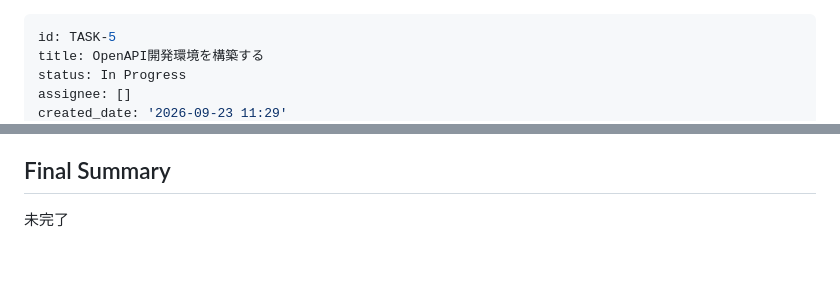
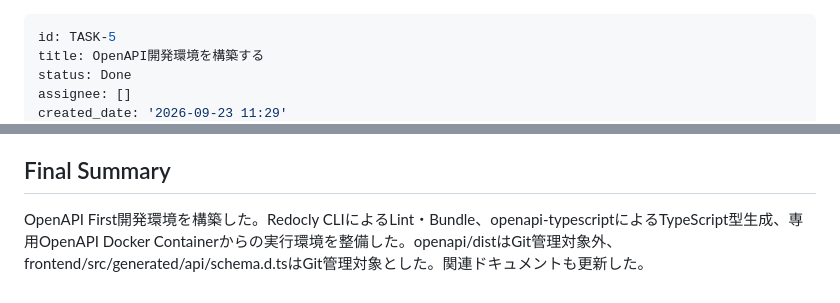
Before and after one commit to rysk1013/engineer-skill-management-app, a Markdown page: backlog/tasks/task-5 - OpenAPI開発環境を構築する.md, 2 parts joined by grey strips. GitHub-like rendering; blank space fills up the shorter version.

Commit message:
chore(backlog): complete TASK-5

```diff
--- a/backlog/tasks/task-5 - OpenAPI開発環境を構築する.md
+++ b/backlog/tasks/task-5 - OpenAPI開発環境を構築する.md
@@ -1,6 +1,6 @@
 ---
 id: TASK-5
 title: OpenAPI開発環境を構築する
-status: In Progress
+status: Done
 assignee: []
 created_date: '2026-09-23 11:29'
@@ -83,6 +84,7 @@ OpenAPI定義 → Lint → Bundle → TypeScript型生成 → Backend / BFF実
 <!-- SECTION:PLAN:END -->
 
 ## Final Summary
+
 <!-- SECTION:FINAL_SUMMARY:BEGIN -->
-未完了
+OpenAPI First開発環境を構築した。Redocly CLIによるLint・Bundle、openapi-typescriptによるTypeScript型生成、専用OpenAPI Docker Containerからの実行環境を整備した。openapi/distはGit管理対象外、frontend/src/generated/api/schema.d.tsはGit管理対象とした。関連ドキュメントも更新した。
 <!-- SECTION:FINAL_SUMMARY:END -->
```
Also changed, not shown: other parts of backlog/tasks/task-5 - OpenAPI開発環境を構築する.md (+17 -16 lines).
